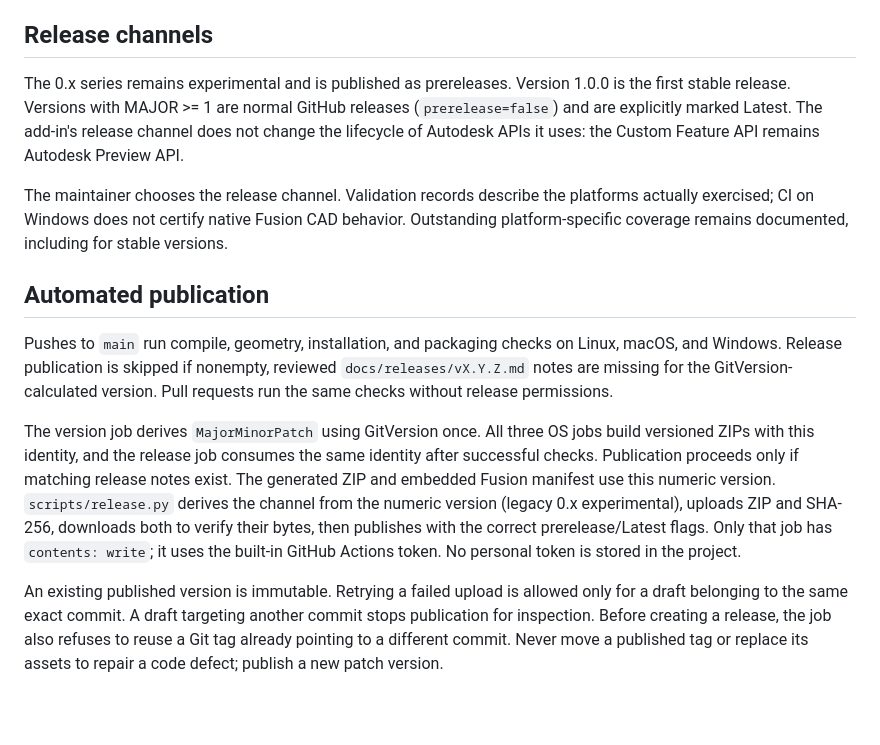
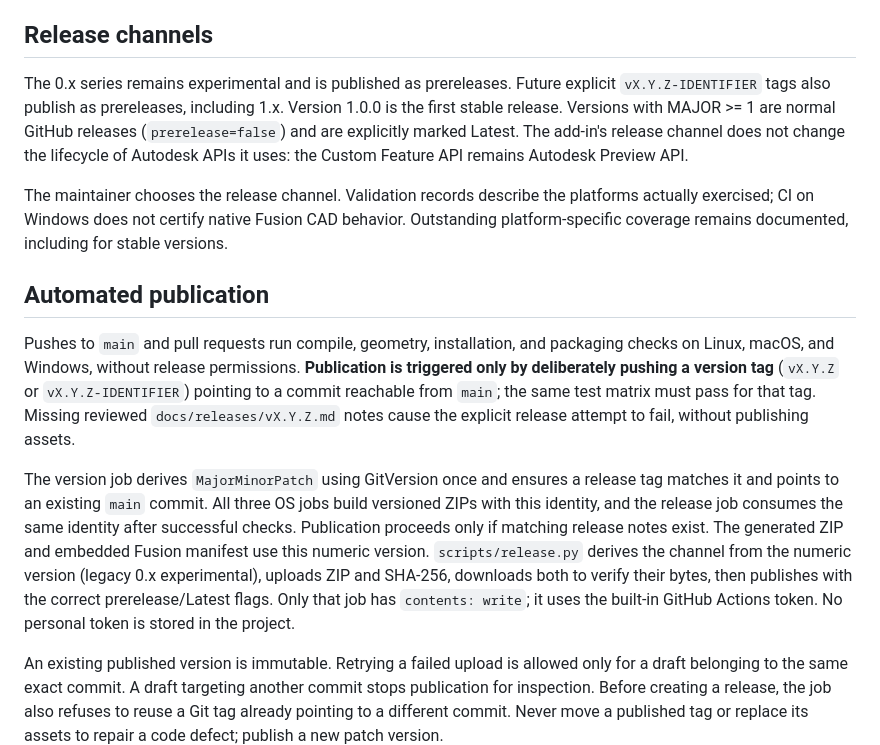
Before and after one commit to 4FusionLab/Perfora, a Markdown page: docs/PUBLISHING.md, the part around the change. Drawn GitHub-style; blank space fills up the shorter version.

Commit message:
docs(release): explain explicit tag publishing for Perfora

```diff
--- a/docs/PUBLISHING.md
+++ b/docs/PUBLISHING.md
@@ -13,15 +13,15 @@ Releases are built by [Check and release](https://github.com/4FusionLab/Perfora/
 
 ## Release channels
 
-The 0.x series remains experimental and is published as prereleases. Version 1.0.0 is the first stable release. Versions with MAJOR >= 1 are normal GitHub releases (`prerelease=false`) and are explicitly marked Latest. The add-in's release channel does not change the lifecycle of Autodesk APIs it uses: the Custom Feature API remains Autodesk Preview API.
+The 0.x series remains experimental and is published as prereleases. Future explicit `vX.Y.Z-IDENTIFIER` tags also publish as prereleases, including 1.x. Version 1.0.0 is the first stable release. Versions with MAJOR >= 1 are normal GitHub releases (`prerelease=false`) and are explicitly marked Latest. The add-in's release channel does not change the lifecycle of Autodesk APIs it uses: the Custom Feature API remains Autodesk Preview API.
 
 The maintainer chooses the release channel. Validation records describe the platforms actually exercised; CI on Windows does not certify native Fusion CAD behavior. Outstanding platform-specific coverage remains documented, including for stable versions.
 
 ## Automated publication
 
-Pushes to `main` run compile, geometry, installation, and packaging checks on Linux, macOS, and Windows. Release publication is skipped if nonempty, reviewed `docs/releases/vX.Y.Z.md` notes are missing for the GitVersion-calculated version. Pull requests run the same checks without release permissions.
+Pushes to `main` and pull requests run compile, geometry, installation, and packaging checks on Linux, macOS, and Windows, without release permissions. **Publication is triggered only by deliberately pushing a version tag** (`vX.Y.Z` or `vX.Y.Z-IDENTIFIER`) pointing to a commit reachable from `main`; the same test matrix must pass for that tag. Missing reviewed `docs/releases/vX.Y.Z.md` notes cause the explicit release attempt to fail, without publishing assets.
 
-The version job derives `MajorMinorPatch` using GitVersion once. All three OS jobs build versioned ZIPs with this identity, and the release job consumes the same identity after successful checks. Publication proceeds only if matching release notes exist. The generated ZIP and embedded Fusion manifest use this numeric version. `scripts/release.py` derives the channel from the numeric version (legacy 0.x experimental), uploads ZIP and SHA-256, downloads both to verify their bytes, then publishes with the correct prerelease/Latest flags. Only that job has `contents: write`; it uses the built-in GitHub Actions token. No personal token is stored in the project.
+The version job derives `MajorMinorPatch` using GitVersion once and ensures a release tag matches it and points to an existing `main` commit. All three OS jobs build versioned ZIPs with this identity, and the release job consumes the same identity after successful checks. Publication proceeds only if matching release notes exist. The generated ZIP and embedded Fusion manifest use this numeric version. `scripts/release.py` derives the channel from the numeric version (legacy 0.x experimental), uploads ZIP and SHA-256, downloads both to verify their bytes, then publishes with the correct prerelease/Latest flags. Only that job has `contents: write`; it uses the built-in GitHub Actions token. No personal token is stored in the project.
 
 An existing published version is immutable. Retrying a failed upload is allowed only for a draft belonging to the same exact commit. A draft targeting another commit stops publication for inspection. Before creating a release, the job also refuses to reuse a Git tag already pointing to a different commit. Never move a published tag or replace its assets to repair a code defect; publish a new patch version.
 
```
